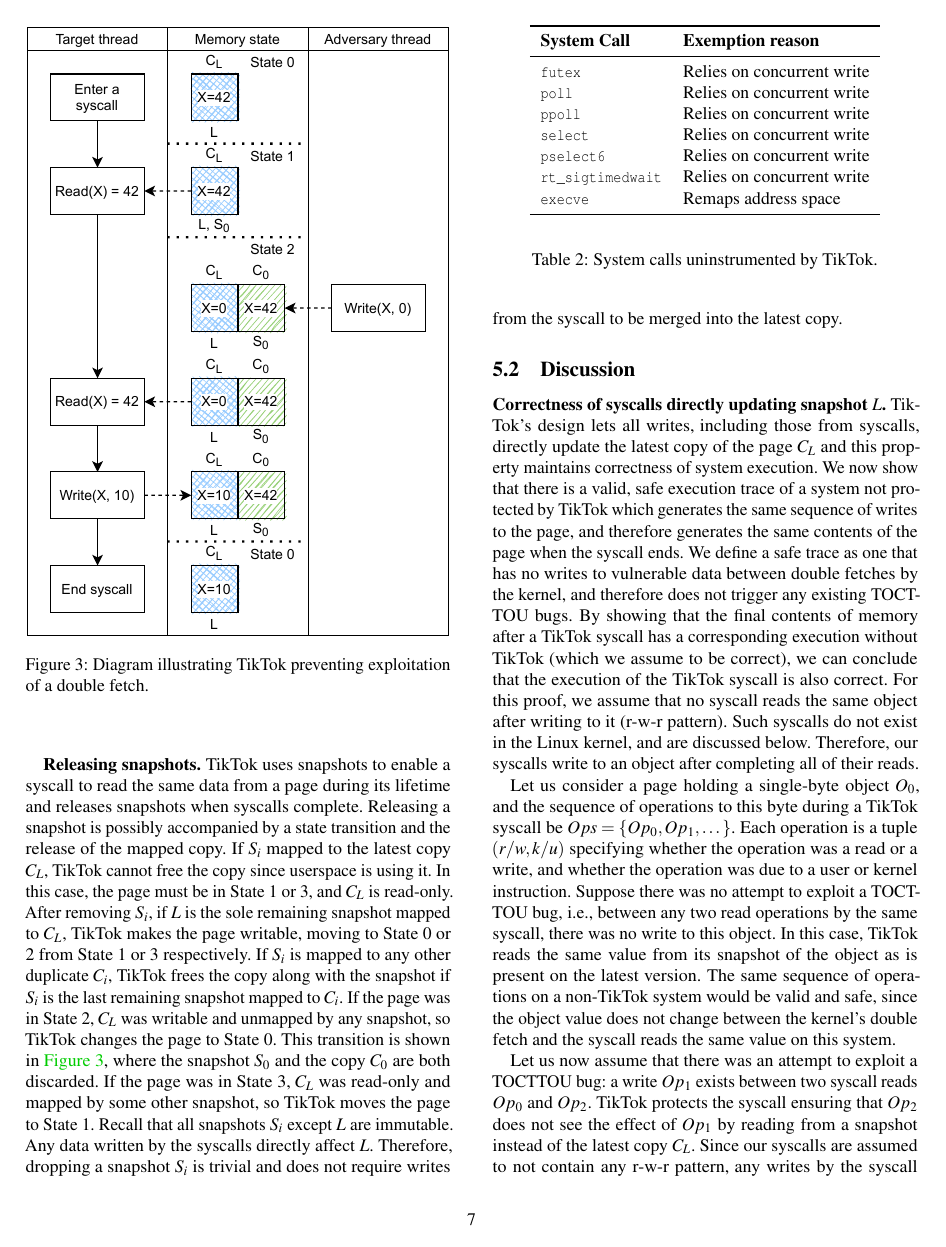
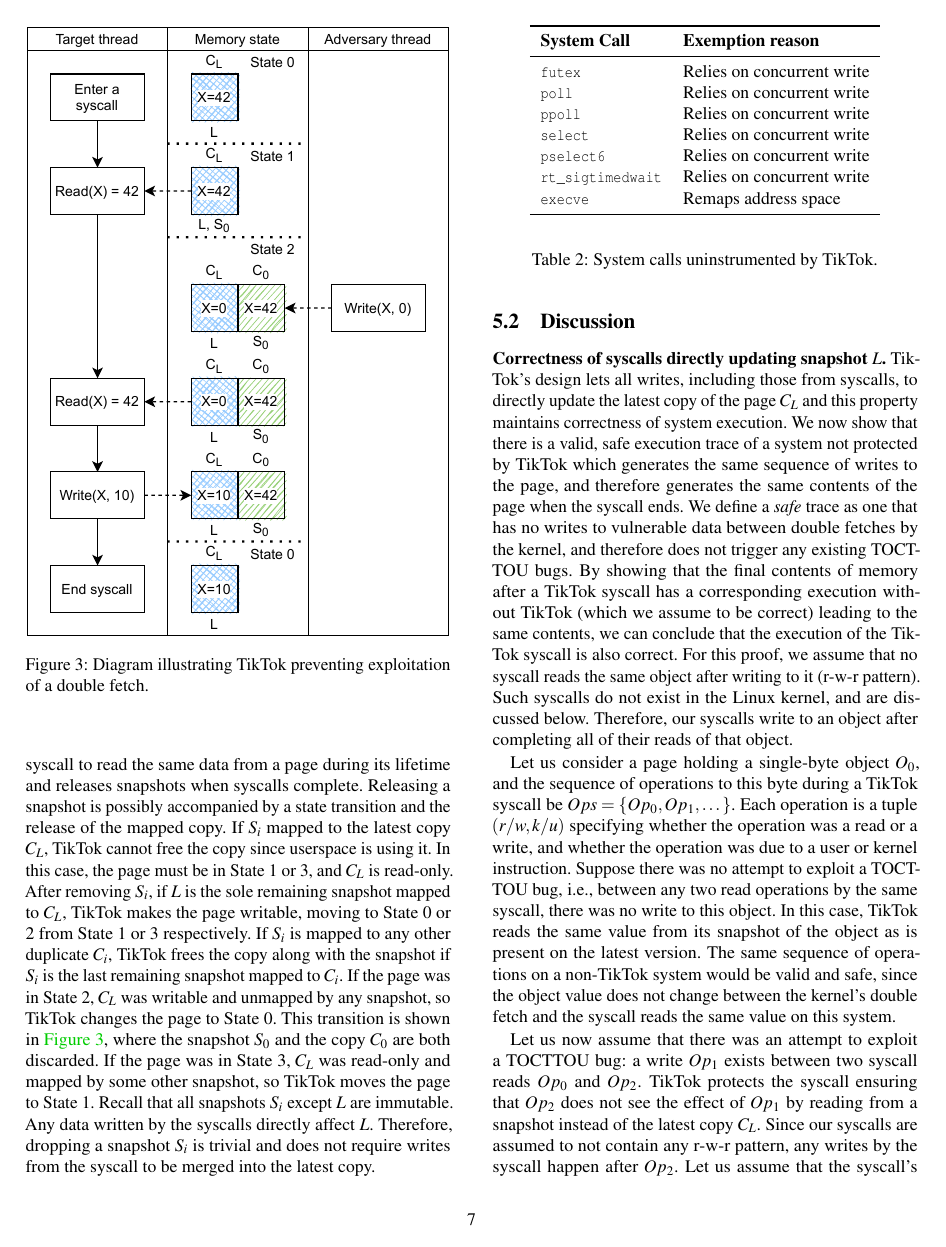
Before and after one commit to atrib/midas-paper, a LaTeX paper (TikTok.tex): page 7 of 15. Compiled offline with pdfLaTeX; a LaTeX package or settings file that is missing is left out.

Commit message:
First 'final' tiktok version for usenix

```diff
--- a/TikTok.tex
+++ b/TikTok.tex
@@ -835,16 +834,7 @@ writes from the syscall to be merged into the latest copy.
 \end{table}
 
 \paragraph{Correctness of syscalls directly updating snapshot $L$}
-\tiktok's design lets all writes, including those from syscalls, directly
-% \mat{This almost got lost in a merge conflict. I'm not sure we need to discuss
-% the first, trivial case. Why should we?}
-% update the latest copy of the page $C_L$. To discuss the correctness of this
-% design, we have to consider two scenarios, (1) there are \emph{no} concurrent
-% writes during a systcall's execution and (2) there \emph{are} concurrent writes
-% during a syscall's execution. In this paragraph, we show that for both scenarios
-% \tiktok yields a valid and therefore safe sequence of operations that is correct
-% in non-\tiktok systems and, therefore we conclude that the execution of \tiktok
-% syscalls are also correct.
+\tiktok's design lets all writes, including those from syscalls, to directly
 update the latest copy of the page $C_L$ and this property maintains correctness
 of system execution.
 We now show that there is a valid, safe %\footnotemark
@@ -852,17 +842,19 @@ execution trace of a system not protected by \tiktok which generates the same
 sequence of writes to the page, and therefore generates the same contents
 of the page when the syscall ends.
 %
-We define a safe trace as one that has no writes to vulnerable data between
+We define a \emph{safe} trace as one that has no writes to vulnerable data between
 double fetches by the kernel, and therefore does not trigger any existing
 \tocttou bugs.
 %
 By showing that the final contents of memory after a \tiktok syscall has a
-corresponding execution without \tiktok (which we assume to be correct),
+corresponding execution without \tiktok (which we assume to be correct)
+leading to the same contents,
 we can conclude that the execution of the \tiktok syscall is also correct.
 For this proof, we assume that no syscall reads the same object after writing
 to it (r-w-r pattern).
 Such syscalls do not exist in the Linux kernel, and are discussed below.
-Therefore, our syscalls write to an object after completing all of their reads.
+Therefore, our syscalls write to an object after completing all of their reads
+of that object.
 
 % \footnotetext{A safe trace has no writes to vulnerable data between double fetches
 % by the kernel, and therefore does not trigger any existing \tocttou bugs.}
```
Also changed, not shown: TikTok.tex (14 more changed lines).
